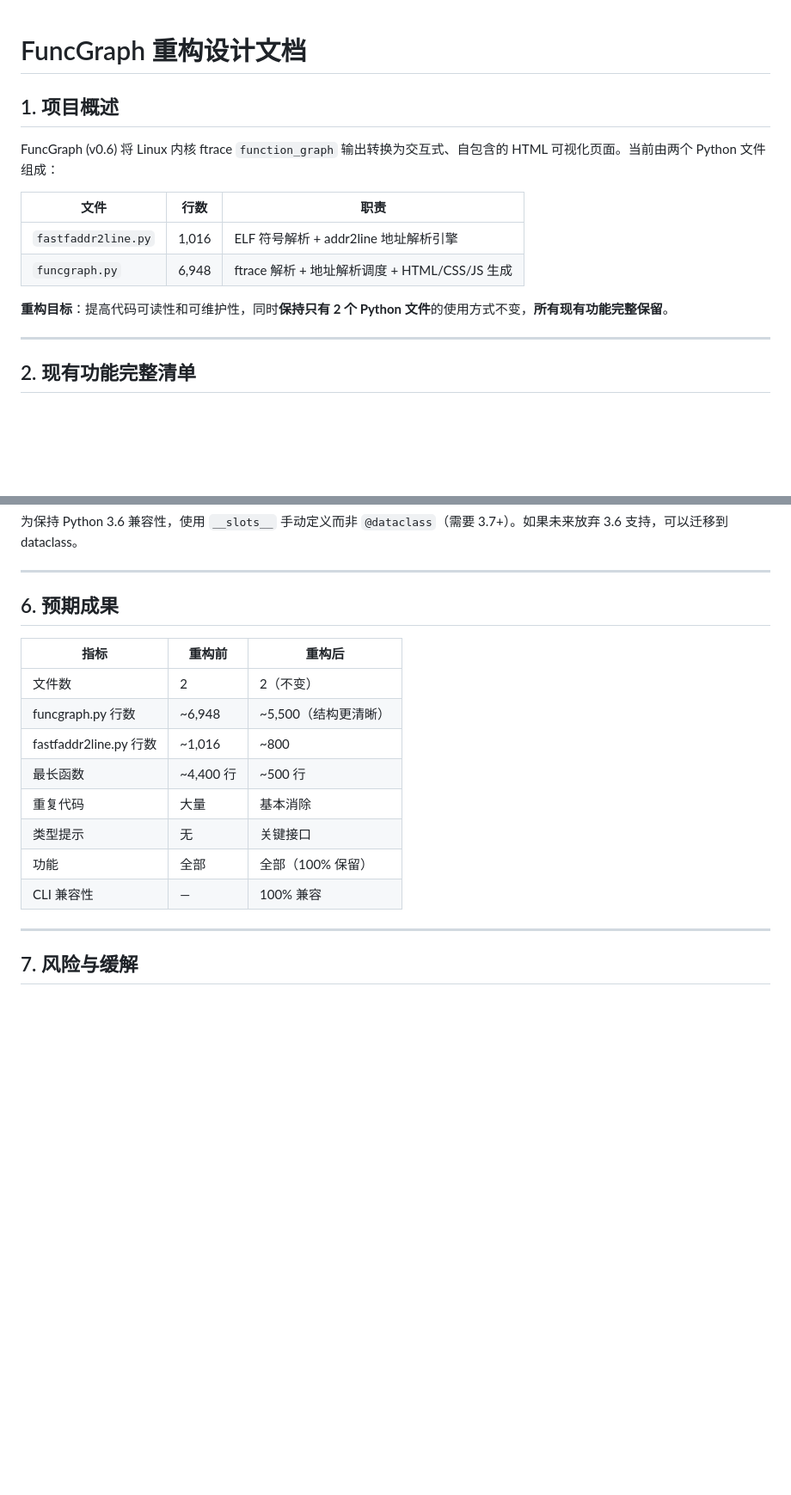
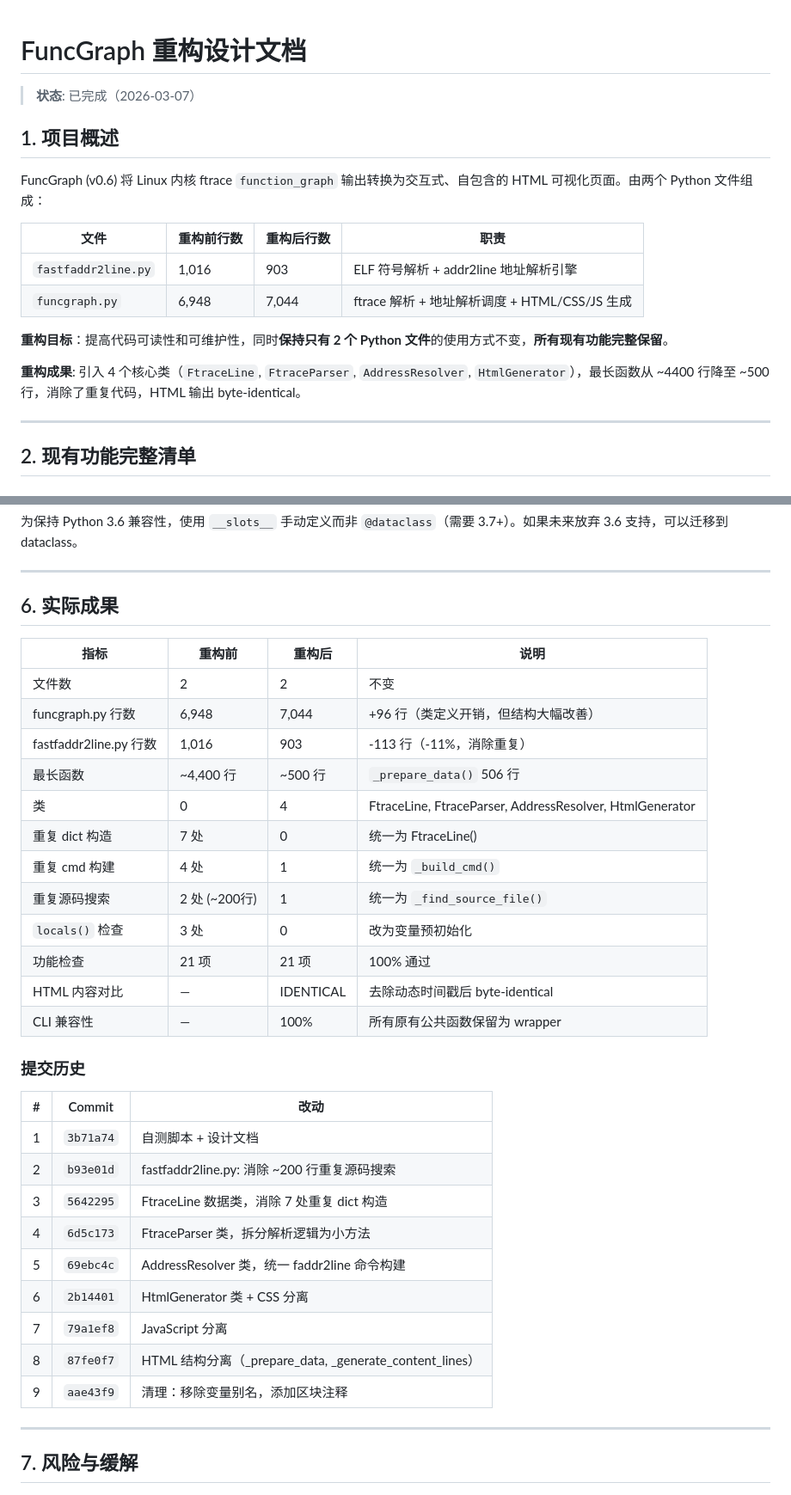
Before and after one commit to pengdonglin137/FuncGraph, a Markdown page: docs/plans/2026-03-06-refactor-design.md, 2 parts joined by grey strips. Shown at 86% size. Drawn GitHub-style; blank space fills up the shorter version.

```diff
--- a/docs/plans/2026-03-06-refactor-design.md
+++ b/docs/plans/2026-03-06-refactor-design.md
@@ -1,15 +1,19 @@
 # FuncGraph 重构设计文档
+
+> **状态**: 已完成（2026-03-07）
 
 ## 1. 项目概述
 
-FuncGraph (v0.6) 将 Linux 内核 ftrace `function_graph` 输出转换为交互式、自包含的 HTML 可视化页面。当前由两个 Python 文件组成：
+FuncGraph (v0.6) 将 Linux 内核 ftrace `function_graph` 输出转换为交互式、自包含的 HTML 可视化页面。由两个 Python 文件组成：
 
-| 文件 | 行数 | 职责 |
-|------|------|------|
-| `fastfaddr2line.py` | 1,016 | ELF 符号解析 + addr2line 地址解析引擎 |
-| `funcgraph.py` | 6,948 | ftrace 解析 + 地址解析调度 + HTML/CSS/JS 生成 |
+| 文件 | 重构前行数 | 重构后行数 | 职责 |
+|------|-----------|-----------|------|
+| `fastfaddr2line.py` | 1,016 | 903 | ELF 符号解析 + addr2line 地址解析引擎 |
+| `funcgraph.py` | 6,948 | 7,044 | ftrace 解析 + 地址解析调度 + HTML/CSS/JS 生成 |
 
 **重构目标**：提高代码可读性和可维护性，同时**保持只有 2 个 Python 文件**的使用方式不变，**所有现有功能完整保留**。
+
+**重构成果**: 引入 4 个核心类（`FtraceLine`, `FtraceParser`, `AddressResolver`, `HtmlGenerator`），最长函数从 ~4400 行降至 ~500 行，消除了重复代码，HTML 输出 byte-identical。
 
 ---
 
@@ -404,18 +408,36 @@ def main()
 
 ---
 
-## 6. 预期成果
+## 6. 实际成果
 
-| 指标 | 重构前 | 重构后 |
-|------|--------|--------|
-| 文件数 | 2 | 2（不变） |
-| funcgraph.py 行数 | ~6,948 | ~5,500（结构更清晰） |
-| fastfaddr2line.py 行数 | ~1,016 | ~800 |
-| 最长函数 | ~4,400 行 | ~500 行 |
-| 重复代码 | 大量 | 基本消除 |
-| 类型提示 | 无 | 关键接口 |
-| 功能 | 全部 | 全部（100% 保留） |
-| CLI 兼容性 | — | 100% 兼容 |
+| 指标 | 重构前 | 重构后 | 说明 |
+|------|--------|--------|------|
+| 文件数 | 2 | 2 | 不变 |
+| funcgraph.py 行数 | 6,948 | 7,044 | +96 行（类定义开销，但结构大幅改善） |
+| fastfaddr2line.py 行数 | 1,016 | 903 | -113 行（-11%，消除重复） |
+| 最长函数 | ~4,400 行 | ~500 行 | `_prepare_data()` 506 行 |
+| 类 | 0 | 4 | FtraceLine, FtraceParser, AddressResolver, HtmlGenerator |
+| 重复 dict 构造 | 7 处 | 0 | 统一为 FtraceLine() |
+| 重复 cmd 构建 | 4 处 | 1 | 统一为 `_build_cmd()` |
+| 重复源码搜索 | 2 处 (~200行) | 1 | 统一为 `_find_source_file()` |
+| `locals()` 检查 | 3 处 | 0 | 改为变量预初始化 |
+| 功能检查 | 21 项 | 21 项 | 100% 通过 |
+| HTML 内容对比 | — | IDENTICAL | 去除动态时间戳后 byte-identical |
+| CLI 兼容性 | — | 100% | 所有原有公共函数保留为 wrapper |
+
+### 提交历史
+
+| # | Commit | 改动 |
+|---|--------|------|
+| 1 | `3b71a74` | 自测脚本 + 设计文档 |
+| 2 | `b93e01d` | fastfaddr2line.py: 消除 ~200 行重复源码搜索 |
+| 3 | `5642295` | FtraceLine 数据类，消除 7 处重复 dict 构造 |
+| 4 | `6d5c173` | FtraceParser 类，拆分解析逻辑为小方法 |
+| 5 | `69ebc4c` | AddressResolver 类，统一 faddr2line 命令构建 |
+| 6 | `2b14401` | HtmlGenerator 类 + CSS 分离 |
+| 7 | `79a1ef8` | JavaScript 分离 |
+| 8 | `87fe0f7` | HTML 结构分离（_prepare_data, _generate_content_lines） |
+| 9 | `aae43f9` | 清理：移除变量别名，添加区块注释 |
 
 ---
 
```
Also changed, not shown: other parts of docs/plans/2026-03-06-refactor-design.md (+1 -1 lines), CLAUDE.md (+77 -11 lines).
